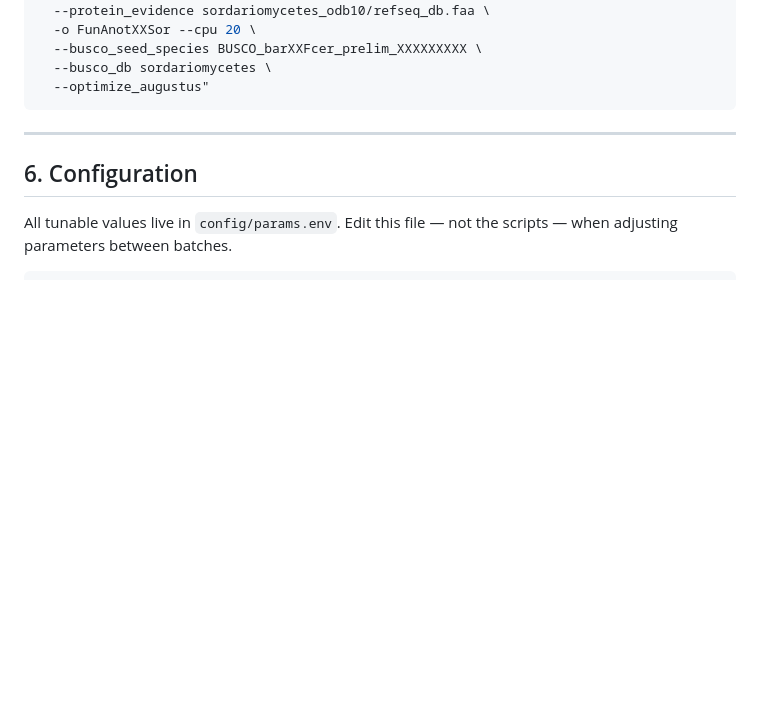
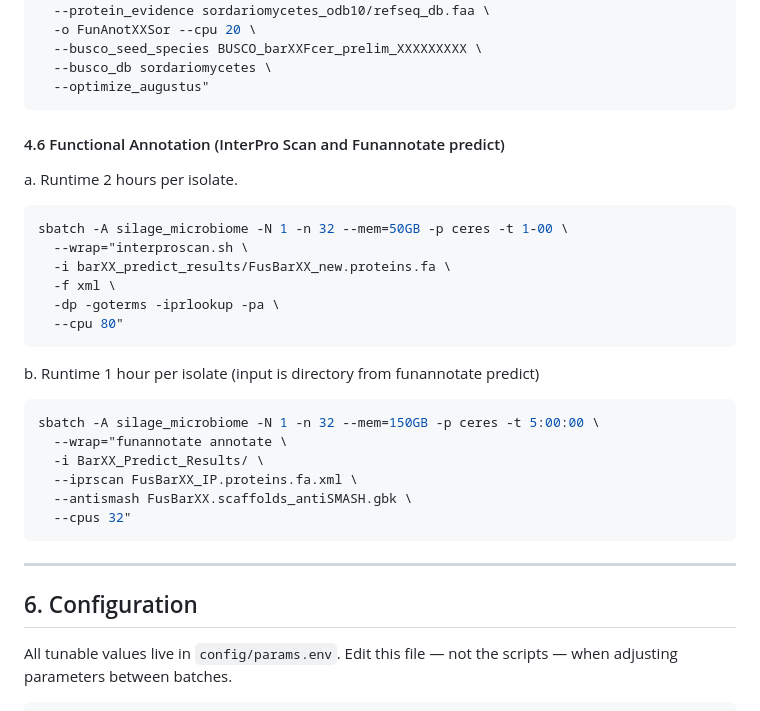
Before and after one commit to Dr-Max-Genomics/Sequencing_WI_Fusarium_Genomes, a Markdown page: README.md, the part around the change. Drawn GitHub-style; blank space fills up the shorter version.

Commit message:
Update README.md
update funannotate IPscan and Annotate code

````diff
--- a/README.md
+++ b/README.md
@@ -402,6 +402,27 @@ sbatch -N 1 -n 20 --mem=50000 -p short -q msn -t 2-0 \
   --busco_db sordariomycetes \
   --optimize_augustus"
 ```
+#### 4.6 Functional Annotation (InterPro Scan and Funannotate predict)
+
+a. Runtime 2 hours per isolate.
+```bash
+sbatch -A silage_microbiome -N 1 -n 32 --mem=50GB -p ceres -t 1-00 \
+  --wrap="interproscan.sh \
+  -i barXX_predict_results/FusBarXX_new.proteins.fa \
+  -f xml \
+  -dp -goterms -iprlookup -pa \
+  --cpu 80"
+```
+
+b. Runtime 1 hour per isolate (input is directory from funannotate predict)
+```bash
+sbatch -A silage_microbiome -N 1 -n 32 --mem=150GB -p ceres -t 5:00:00 \
+  --wrap="funannotate annotate \
+  -i BarXX_Predict_Results/ \
+  --iprscan FusBarXX_IP.proteins.fa.xml \
+  --antismash FusBarXX.scaffolds_antiSMASH.gbk \
+  --cpus 32"
+```
 
 ---
 
````
